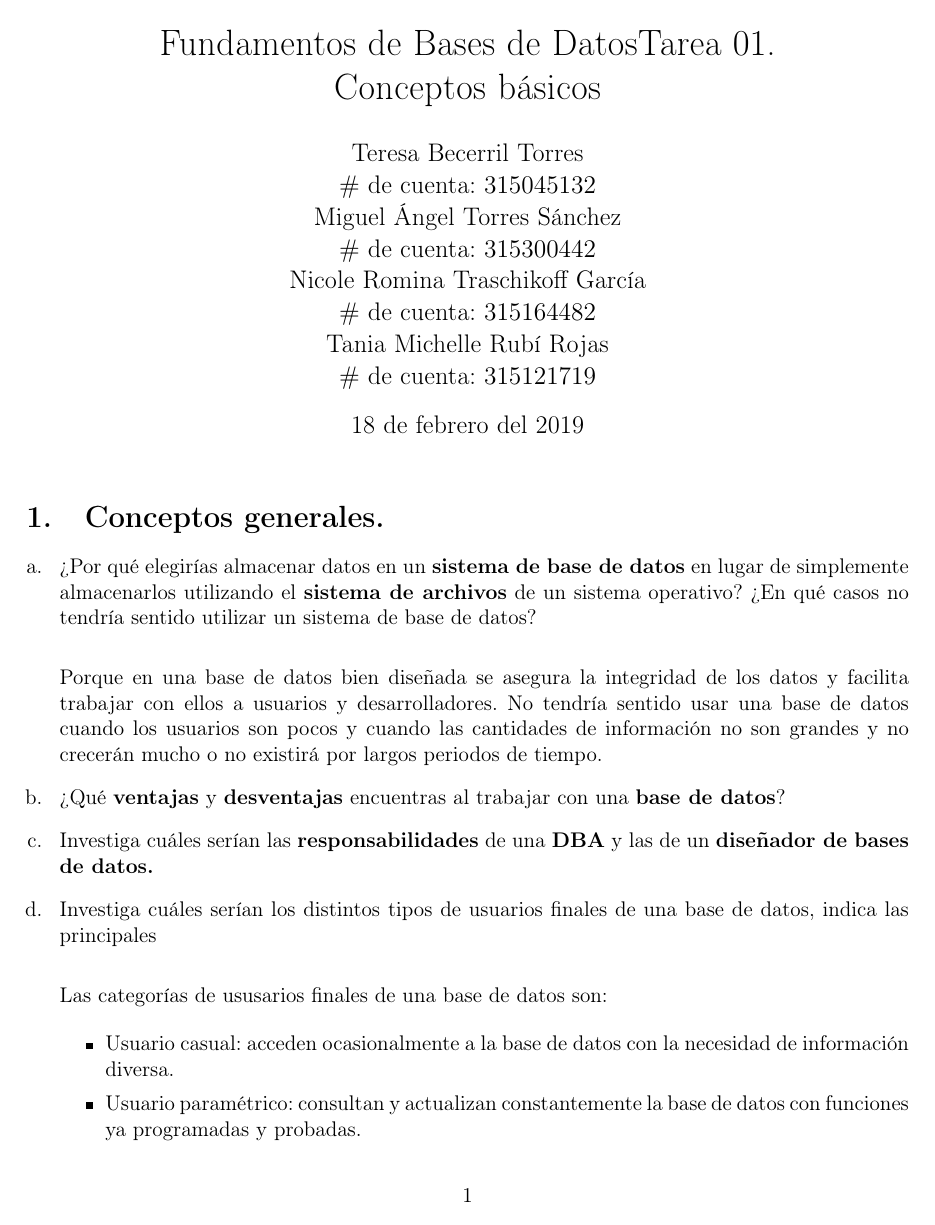
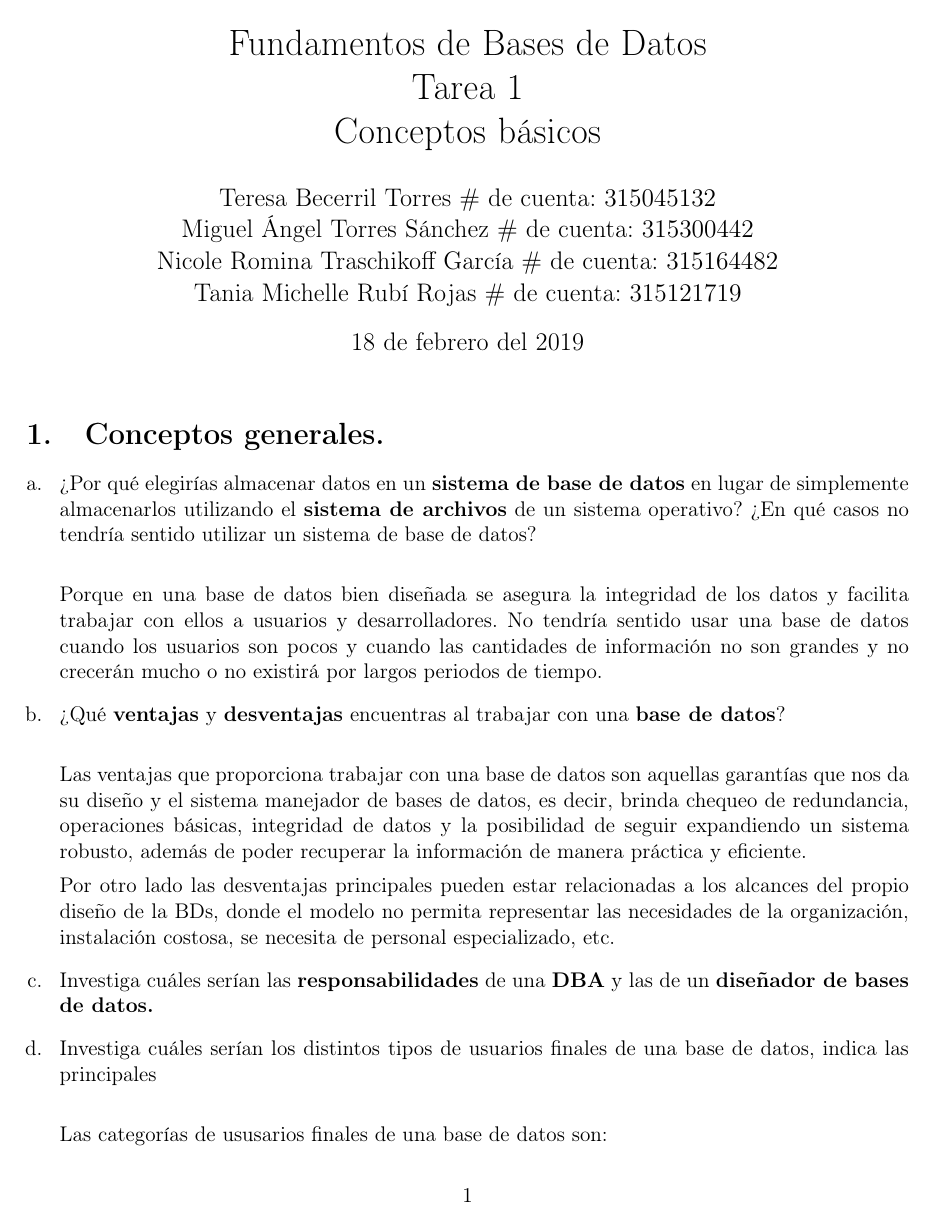
Before and after one commit to euruscaracal/BD-Tarea1, a LaTeX problem sheet (latex/Tarea1.tex): page 1 of 4 before the commit and page 1 of 5 after it. Compiled offline with pdfLaTeX.

Commit message:
Subiendo inciso b).

```diff
--- a/latex/Tarea1.tex
+++ b/latex/Tarea1.tex
@@ -21,15 +21,18 @@
 \usepackage[lmargin=2cm,rmargin=2cm,top=2cm,bottom=2cm]{geometry}
 
 
-  \title{Fundamentos de Bases de DatosTarea $01$. \\     Conceptos básicos}
+    \title{Fundamentos de Bases de Datos \\
+        Tarea 1 \\
+        Conceptos básicos}
 
-    \author{Teresa Becerril Torres \\
+
+    \author{Teresa Becerril Torres
             $\#$ de cuenta: $315045132$ \\
-            Miguel Ángel Torres Sánchez \\
+            Miguel Ángel Torres Sánchez
             $\#$ de cuenta: $315300442$ \\
-            Nicole Romina Traschikoff García \\
+            Nicole Romina Traschikoff García
             $\#$ de cuenta: $315164482$ \\
-            Tania Michelle Rubí Rojas \\
+            Tania Michelle Rubí Rojas
             $\#$ de cuenta: $315121719$}
         \date{18 de febrero del 2019}
 
@@ -43,7 +46,12 @@
 
           Porque en una base de datos bien diseñada se asegura la integridad de los datos y facilita trabajar con ellos a usuarios y desarrolladores. No tendría sentido usar una base de datos cuando los usuarios son pocos y cuando las cantidades de información no son grandes y no crecerán mucho o no existirá por largos periodos de tiempo.
 
-            \item ¿Qué \textbf{ventajas} y \textbf{desventajas} encuentras al trabajar con una \textbf{base de datos}?
+            \item ¿Qué \textbf{ventajas} y \textbf{desventajas} encuentras al trabajar con una \textbf{base de datos}?\\
+
+            Las ventajas que proporciona trabajar con una base de datos son aquellas garantías que nos da su diseño y el sistema manejador de bases de datos, es decir, brinda chequeo de redundancia, operaciones básicas, integridad de datos y la posibilidad de seguir expandiendo un sistema robusto, además de poder recuperar la información de manera práctica y eficiente.
+
+            Por otro lado las desventajas principales pueden estar relacionadas a los alcances del propio diseño de la BDs, donde el modelo no permita representar las necesidades de la organización, instalación costosa, se necesita de personal especializado, etc.
+
 
             \item Investiga cuáles serían las \textbf{responsabilidades} de una \textbf{DBA} y las de un \textbf{diseñador de bases de datos.}
 
```
Also changed, not shown: latex/Tarea1.pdf, 1 other file.
